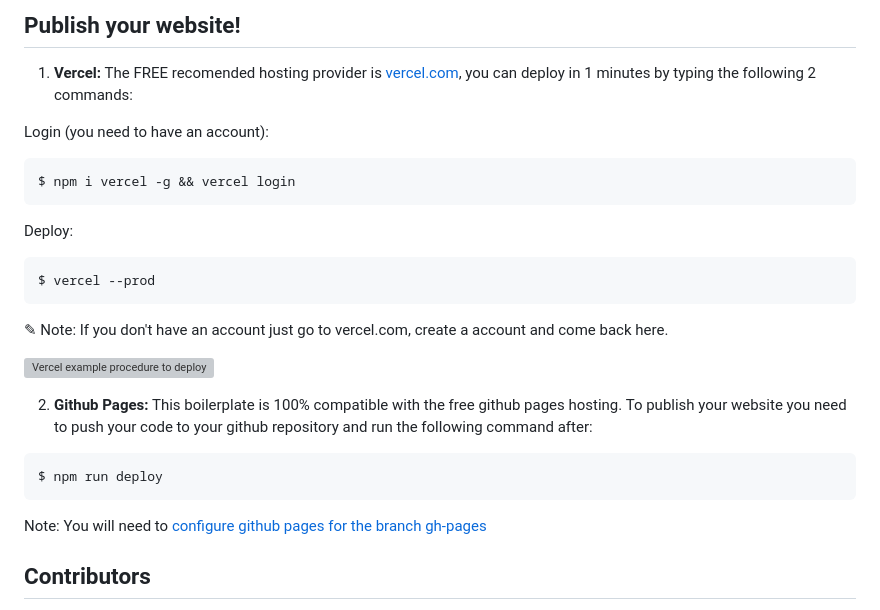
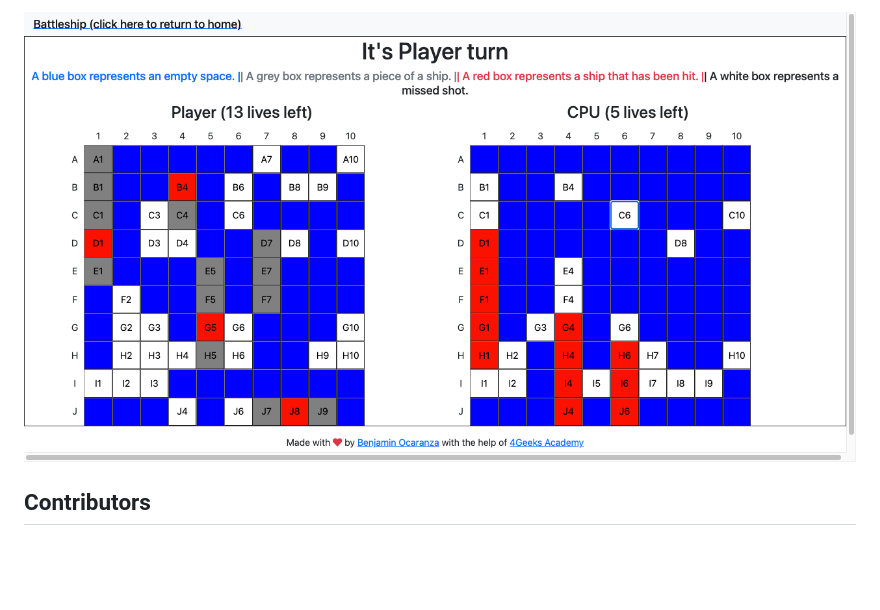
Before and after one commit to BIOCISHERE/battleship-with-react, a Markdown page: README.md, the part around the change printed below. Rendered like a GitHub page; pictures changed too: src/img/Screenshot 2023-08-30 at 20.54.32.png (added); blank space fills up the shorter version; grey boxes are pictures that could not be loaded.

````diff
--- a/README.md
+++ b/README.md
@@ -78,25 +52,4 @@ const MyComponentSuper = () => {
-## Publish your website!
-
-1. **Vercel:** The FREE recomended hosting provider is [vercel.com](https://vercel.com/), you can deploy in 1 minutes by typing the following 2 commands:
-
-Login (you need to have an account):
-```sh
-$ npm i vercel -g && vercel login
-```
-Deploy:
-```sh
-$ vercel --prod
-```
-✎ Note: If you don't have an account just go to vercel.com, create a account and come back here.
-
-![Vercel example procedure to deploy](https://github.com/4GeeksAcademy/react-hello-webapp/blob/4b530ba091a981d3916cc6e960e370decaf2e234/docs/deploy.png?raw=true)
-
-2. **Github Pages:** This boilerplate is 100% compatible with the free github pages hosting.
-To publish your website you need to push your code to your github repository and run the following command after:
-```sh
-$ npm run deploy
-```
-Note: You will need to [configure github pages for the branch gh-pages](https://help.github.com/articles/configuring-a-publishing-source-for-github-pages/#enabling-github-pages-to-publish-your-site-from-master-or-gh-pages)
+![Game](src/img/Screenshot%202023-08-30%20at%2020.54.32.png)
 
 ## Contributors
 
````
Also changed, not shown: other parts of README.md (+26 -52 lines), src/img/Screenshot 2023-08-30 at 20.52.42.png (added), src/img/Screenshot 2023-08-30 at 20.53.08.png (added), 4 other files.
